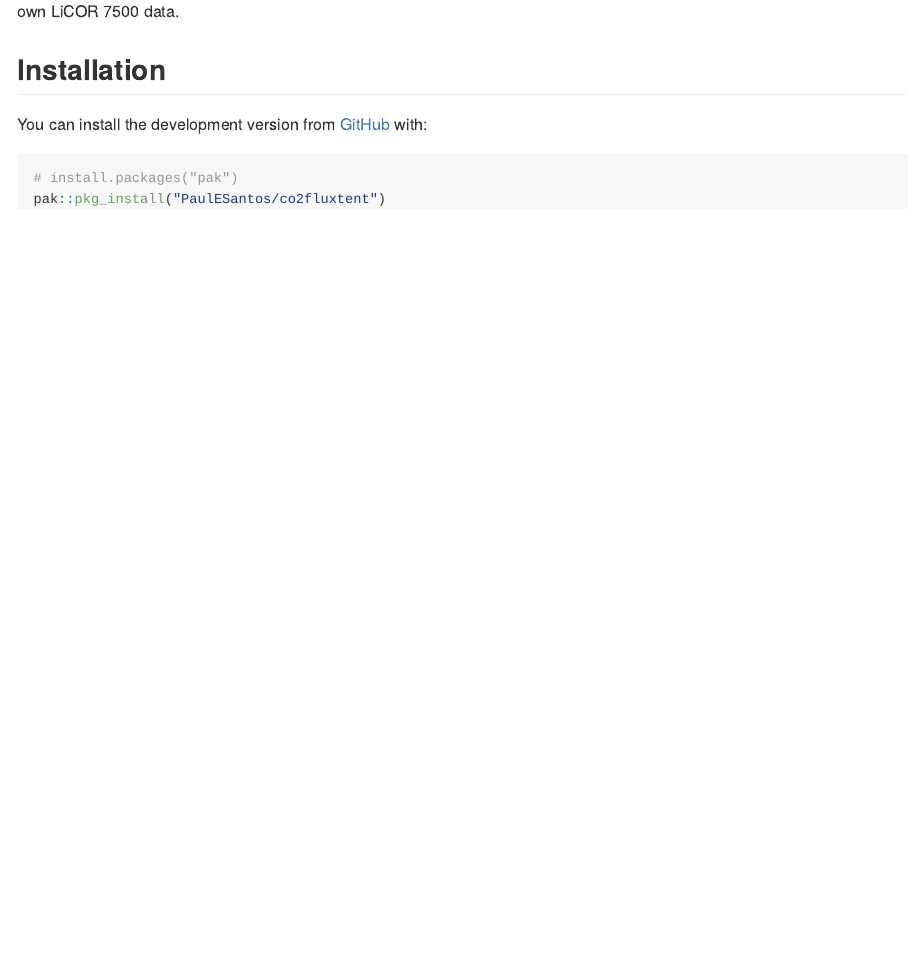
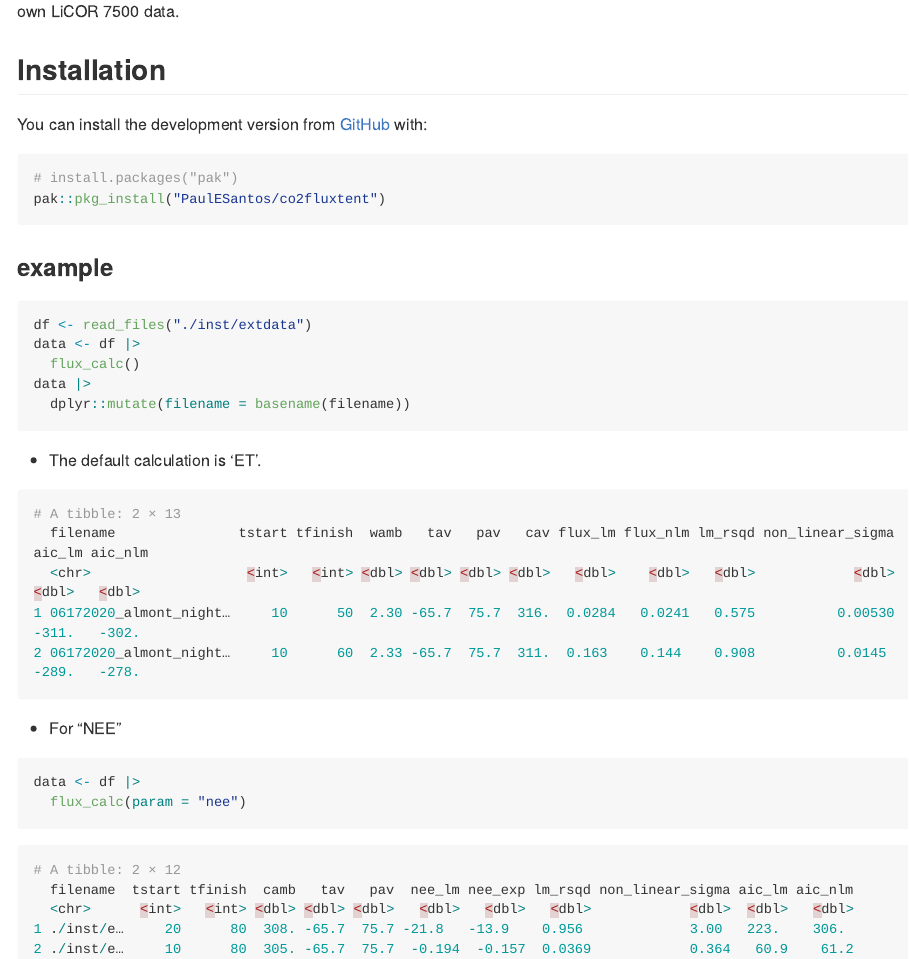
Before and after one commit to hrdawson/co2fluxtent, an R Markdown document (README.Rmd): the page in a window 1100 px wide, from 200 px down. The pictures show the output file README.md that the author committed with the source, drawn offline in the style of GitHub; long lines of code are wrapped; badge pictures from the web are left out.

Commit message:
read_update

````diff
--- a/README.Rmd
+++ b/README.Rmd
@@ -33,3 +33,37 @@ You can install the development version from [GitHub](https://github.com/) with:
 # install.packages("pak")
 pak::pkg_install("PaulESantos/co2fluxtent")
 ```
+
+### example
+```r
+df <- read_files("./inst/extdata")
+data <- df |>
+  flux_calc()
+data |>
+  dplyr::mutate(filename = basename(filename))
+```
+
+ - The default calculation is 'ET'.
+``` r
+# A tibble: 2 × 13
+  filename               tstart tfinish  wamb   tav   pav   cav flux_lm flux_nlm lm_rsqd non_linear_sigma aic_lm aic_nlm
+  <chr>                   <int>   <int> <dbl> <dbl> <dbl> <dbl>   <dbl>    <dbl>   <dbl>            <dbl>  <dbl>   <dbl>
+1 06172020_almont_night…     10      50  2.30 -65.7  75.7  316.  0.0284   0.0241   0.575          0.00530  -311.   -302.
+2 06172020_almont_night…     10      60  2.33 -65.7  75.7  311.  0.163    0.144    0.908          0.0145   -289.   -278.
+```
+
+- For "NEE"
+
+``` r
+data <- df |>
+  flux_calc(param = "nee")
+```
+
+
+```r
+# A tibble: 2 × 12
+  filename  tstart tfinish  camb   tav   pav  nee_lm nee_exp lm_rsqd non_linear_sigma aic_lm aic_nlm
+  <chr>      <int>   <int> <dbl> <dbl> <dbl>   <dbl>   <dbl>   <dbl>            <dbl>  <dbl>   <dbl>
+1 ./inst/e…     20      80  308. -65.7  75.7 -21.8   -13.9    0.956             3.00   223.    306.
+2 ./inst/e…     10      80  305. -65.7  75.7  -0.194  -0.157  0.0369            0.364   60.9    61.2
+```
````
Also changed, not shown: README.md, 5 other files.
